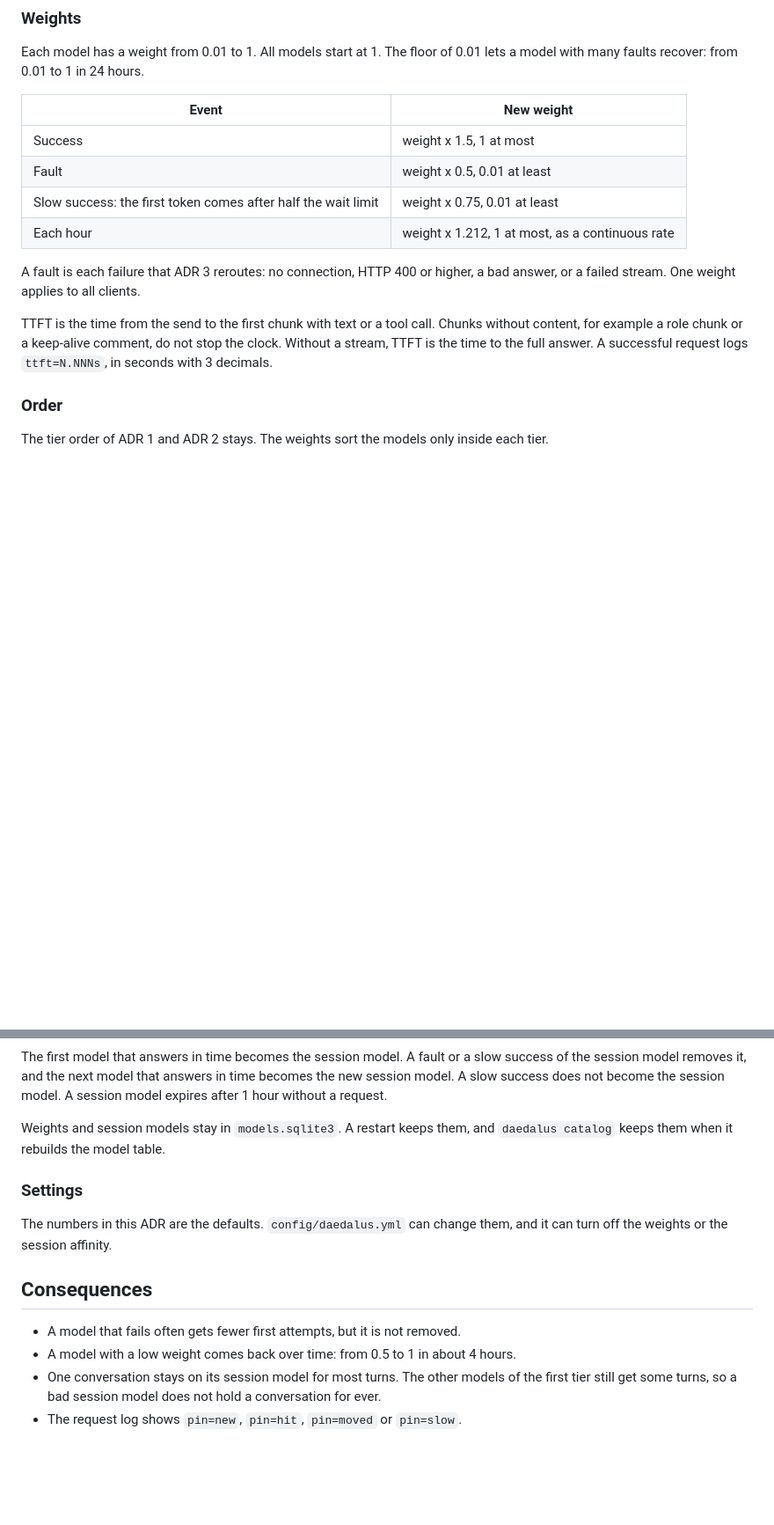
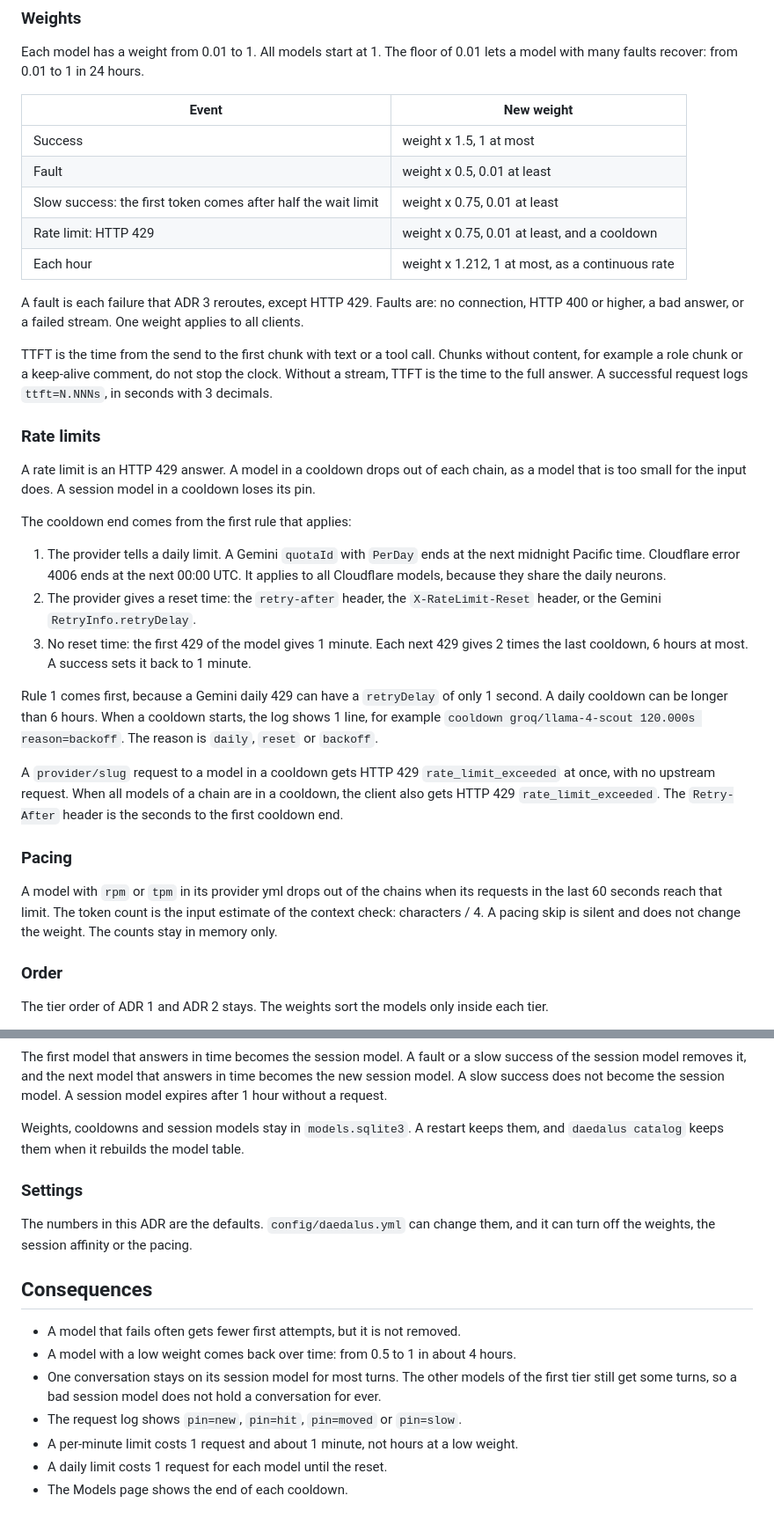
Before and after one commit to nemoe7/daedalus, a Markdown page: docs/adr/0004-penalties.md, 2 parts joined by grey strips. Shown at 88% size. GitHub-like rendering; blank space fills up the shorter version.

Commit message:
docs(adr): rate-limit cooldowns and pacing in ADR 4
Co-authored-by: arena-agent <297053741+arena-agent@users.noreply.github.com>

```diff
--- a/docs/adr/0004-penalties.md
+++ b/docs/adr/0004-penalties.md
@@ -21,15 +21,48 @@ Each model has a weight from 0.01 to 1. All models start at 1. The floor of 0.01
 | Success | weight x 1.5, 1 at most |
 | Fault | weight x 0.5, 0.01 at least |
 | Slow success: the first token comes after half the wait limit | weight x 0.75, 0.01 at least |
+| Rate limit: HTTP 429 | weight x 0.75, 0.01 at least, and a cooldown |
 | Each hour | weight x 1.212, 1 at most, as a continuous rate |
 
-A fault is each failure that ADR 3 reroutes: no connection, HTTP 400 or higher, a bad answer,
-or a failed stream. One weight applies to all clients.
+A fault is each failure that ADR 3 reroutes, except HTTP 429. Faults are: no connection,
+HTTP 400 or higher, a bad answer, or a failed stream. One weight applies to all clients.
 
 TTFT is the time from the send to the first chunk with text or a tool call. Chunks without
 content, for example a role chunk or a keep-alive comment, do not stop the clock. Without a
 stream, TTFT is the time to the full answer. A successful request logs `ttft=N.NNNs`, in
 seconds with 3 decimals.
+
+### Rate limits
+
+A rate limit is an HTTP 429 answer. A model in a cooldown drops out of each chain, as a model
+that is too small for the input does. A session model in a cooldown loses its pin.
+
+The cooldown end comes from the first rule that applies:
+
+1. The provider tells a daily limit. A Gemini `quotaId` with `PerDay` ends at the next
+   midnight Pacific time. Cloudflare error 4006 ends at the next 00:00 UTC. It applies to all
+   Cloudflare models, because they share the daily neurons.
+2. The provider gives a reset time: the `retry-after` header, the `X-RateLimit-Reset` header,
+   or the Gemini `RetryInfo.retryDelay`.
+3. No reset time: the first 429 of the model gives 1 minute. Each next 429 gives 2 times the
+   last cooldown, 6 hours at most. A success sets it back to 1 minute.
+
+Rule 1 comes first, because a Gemini daily 429 can have a `retryDelay` of only 1 second. A
+daily cooldown can be longer than 6 hours. When a cooldown starts, the log shows 1 line, for
+example `cooldown groq/llama-4-scout 120.000s reason=backoff`. The reason is `daily`, `reset`
+or `backoff`.
+
+A `provider/slug` request to a model in a cooldown gets HTTP 429 `rate_limit_exceeded` at
+once, with no upstream request. When all models of a chain are in a cooldown, the client also
+gets HTTP 429 `rate_limit_exceeded`. The `Retry-After` header is the seconds to the first
+cooldown end.
+
+### Pacing
+
+A model with `rpm` or `tpm` in its provider yml drops out of the chains when its requests in
+the last 60 seconds reach that limit. The token count is the input estimate of the context
+check: characters / 4. A pacing skip is silent and does not change the weight. The counts stay
+in memory only.
 
 ### Order
 
@@ -60,13 +93,13 @@ the session model removes it, and the next model that answers in time becomes th
 model. A slow success does not become the session model. A session model expires after 1 hour
 without a request.
 
-Weights and session models stay in `models.sqlite3`. A restart keeps them, and `daedalus catalog` keeps them
+Weights, cooldowns and session models stay in `models.sqlite3`. A restart keeps them, and `daedalus catalog` keeps them
 when it rebuilds the model table.
 
 ### Settings
 
 The numbers in this ADR are the defaults. `config/daedalus.yml` can change them, and it can
-turn off the weights or the session affinity.
+turn off the weights, the session affinity or the pacing.
 
 ## Consequences
 
@@ -75,3 +108,6 @@ turn off the weights or the session affinity.
 - One conversation stays on its session model for most turns. The other models of the first
   tier still get some turns, so a bad session model does not hold a conversation for ever.
 - The request log shows `pin=new`, `pin=hit`, `pin=moved` or `pin=slow`.
+- A per-minute limit costs 1 request and about 1 minute, not hours at a low weight.
+- A daily limit costs 1 request for each model until the reset.
+- The Models page shows the end of each cooldown.
```
